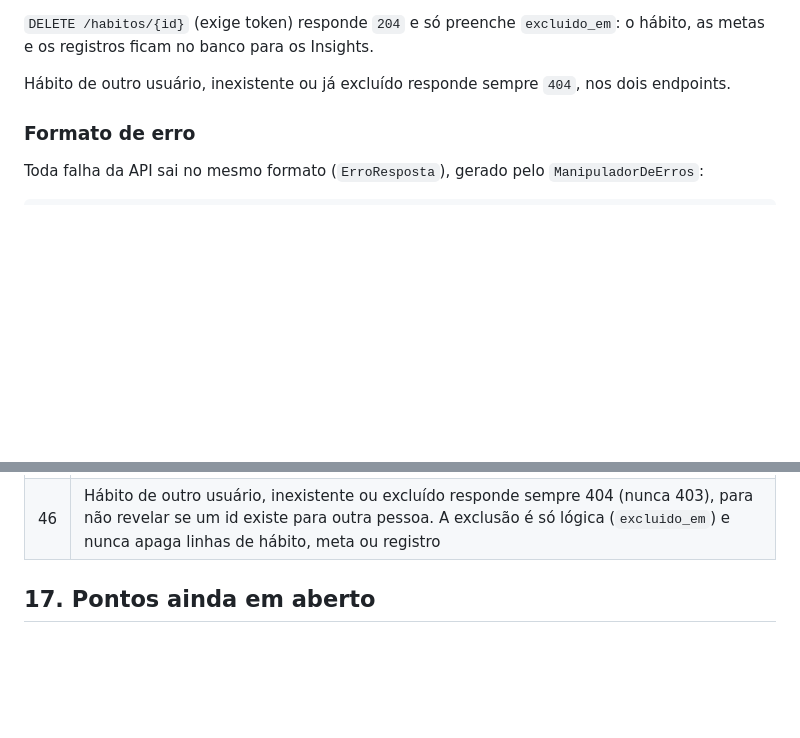
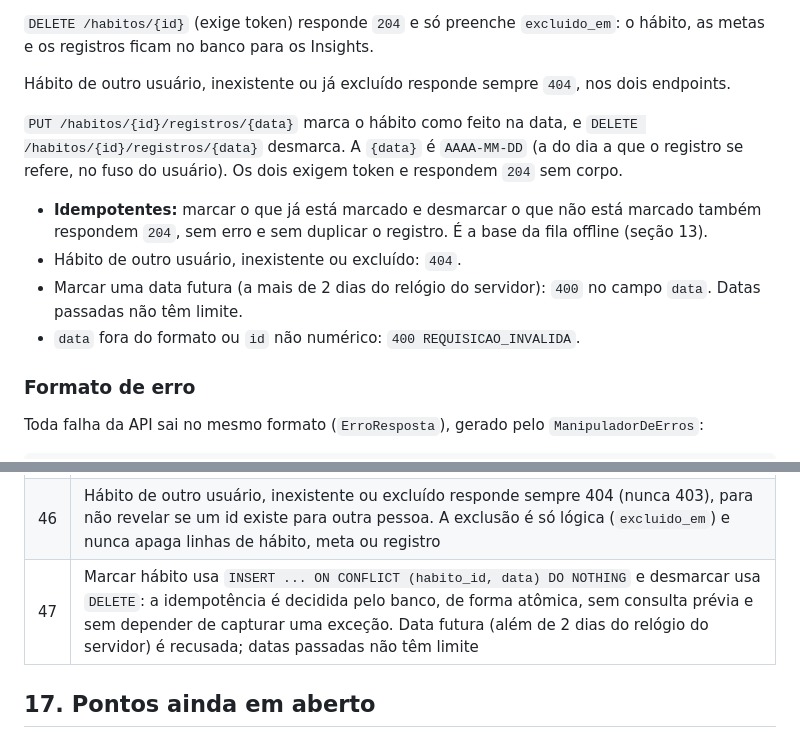
Before and after one commit to GabrielCagliariLuz/ensora, a Markdown page: ARCHITECTURE.md, 2 parts joined by grey strips. Drawn GitHub-style; blank space fills up the shorter version.

Commit message:
docs: registra contrato e decisão de marcar e desmarcar hábito

```diff
--- a/ARCHITECTURE.md
+++ b/ARCHITECTURE.md
@@ -735,6 +735,19 @@ Insights.
 Hábito de outro usuário, inexistente ou já excluído responde sempre
 `404`, nos dois endpoints.
 
+`PUT /habitos/{id}/registros/{data}` marca o hábito como feito na data, e
+`DELETE /habitos/{id}/registros/{data}` desmarca. A `{data}` é
+`AAAA-MM-DD` (a do dia a que o registro se refere, no fuso do usuário).
+Os dois exigem token e respondem `204` sem corpo.
+
+- **Idempotentes:** marcar o que já está marcado e desmarcar o que não
+  está marcado também respondem `204`, sem erro e sem duplicar o registro.
+  É a base da fila offline (seção 13).
+- Hábito de outro usuário, inexistente ou excluído: `404`.
+- Marcar uma data futura (a mais de 2 dias do relógio do servidor): `400`
+  no campo `data`. Datas passadas não têm limite.
+- `data` fora do formato ou `id` não numérico: `400 REQUISICAO_INVALIDA`.
+
 ### Formato de erro
 
 Toda falha da API sai no mesmo formato (`ErroResposta`), gerado pelo
@@ -816,6 +829,7 @@ bloqueia a chamada, então o front não depende desse corpo.
 | 44  | O Controller recebe o id do usuário logado por `@UsuarioLogado Long usuarioId` (resolvedor em `compartilhado/seguranca`, que lê o `sub` do JWT) e o repassa ao Service, que filtra por ele |
 | 45  | Alteração da meta semanal: vale a partir da próxima segunda-feira em relação à `data` enviada pelo front; substitui a vigência futura se ela já existir e não cria vigência quando o valor não muda (a meta de uma semana continua sendo a vigência mais recente com `vigente_desde` menor ou igual à segunda dela) |
 | 46  | Hábito de outro usuário, inexistente ou excluído responde sempre 404 (nunca 403), para não revelar se um id existe para outra pessoa. A exclusão é só lógica (`excluido_em`) e nunca apaga linhas de hábito, meta ou registro |
+| 47  | Marcar hábito usa `INSERT ... ON CONFLICT (habito_id, data) DO NOTHING` e desmarcar usa `DELETE`: a idempotência é decidida pelo banco, de forma atômica, sem consulta prévia e sem depender de capturar uma exceção. Data futura (além de 2 dias do relógio do servidor) é recusada; datas passadas não têm limite |
 
 ## 17. Pontos ainda em aberto
 
```
Also changed, not shown: backend/CLAUDE.md (+4 -0 lines).
